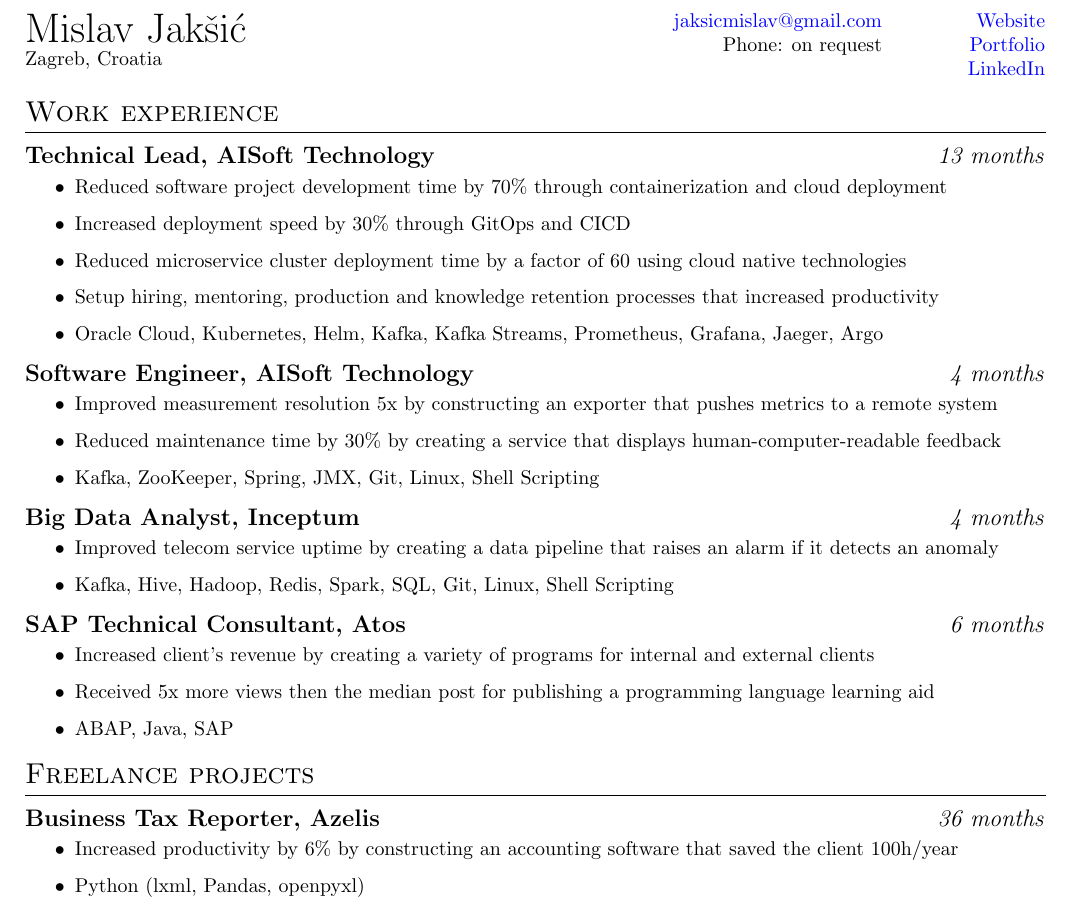
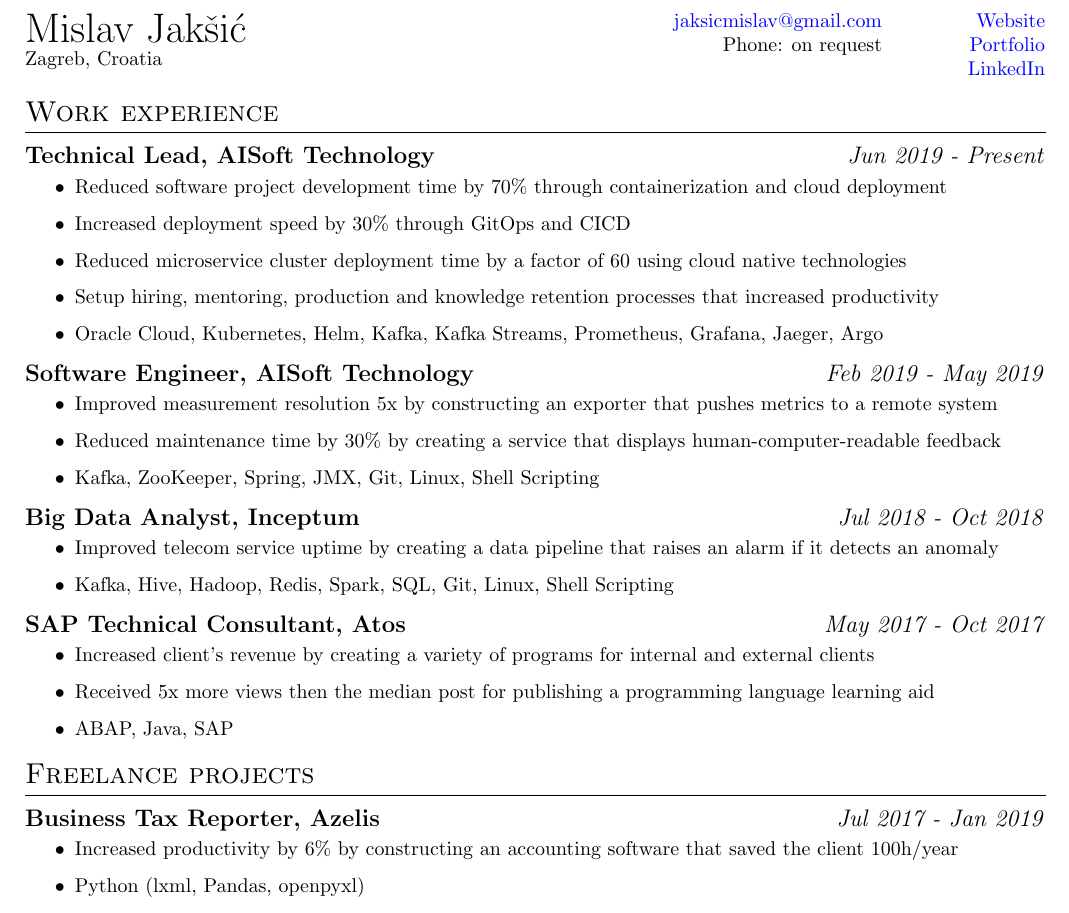
Before and after one commit to MislavJaksic/CV, a LaTeX CV (CV.tex): part of the page, cut so that both start at the same text. Compiled offline with pdfLaTeX.

Commit message:
Replaced relative with absolute time

```diff
--- a/CV.tex
+++ b/CV.tex
@@ -116,7 +116,7 @@ Phone: on request
 
 
 \section{Work experience}
-\subsection{\bolditalicpair{Technical Lead, AISoft Technology}{13 months}}
+\subsection{\bolditalicpair{Technical Lead, AISoft Technology}{Jun 2019 - Present}}
 
 \begin{itemize}
   \item Reduced software project development time by 70\% through containerization and cloud deployment
@@ -126,7 +126,7 @@ Phone: on request
   \item Oracle Cloud, Kubernetes, Helm, Kafka, Kafka Streams, Prometheus, Grafana, Jaeger, Argo
 \end{itemize}
 
-\subsection{\bolditalicpair{Software Engineer, AISoft Technology}{4 months}}
+\subsection{\bolditalicpair{Software Engineer, AISoft Technology}{Feb 2019 - May 2019}}
 
 \begin{itemize}
   \item Improved measurement resolution 5x by constructing an exporter that pushes metrics to a remote system
@@ -134,14 +134,14 @@ Phone: on request
   \item Kafka, ZooKeeper, Spring, JMX, Git, Linux, Shell Scripting
 \end{itemize}
 
-\subsection{\bolditalicpair{Big Data Analyst, Inceptum}{4 months}}
+\subsection{\bolditalicpair{Big Data Analyst, Inceptum}{Jul 2018 - Oct 2018}}
 
 \begin{itemize}
   \item Improved telecom service uptime by creating a data pipeline that raises an alarm if it detects an anomaly
   \item Kafka, Hive, Hadoop, Redis, Spark, SQL, Git, Linux, Shell Scripting
 \end{itemize}
 
-\subsection{\bolditalicpair{SAP Technical Consultant, Atos}{6 months}}
+\subsection{\bolditalicpair{SAP Technical Consultant, Atos}{May 2017 - Oct 2017}}
 
 \begin{itemize}
   \item Increased client's revenue by creating a variety of programs for internal and external clients
@@ -152,7 +152,7 @@ Phone: on request
 
 
 \section{Freelance projects}
-\subsection{\bolditalicpair{Business Tax Reporter, Azelis}{36 months}}
+\subsection{\bolditalicpair{Business Tax Reporter, Azelis}{Jul 2017 - Jan 2019}}
 
 \begin{itemize}
   \item Increased productivity by 6\% by constructing an accounting software that saved the client 100h/year
```
Also changed, not shown: CV.pdf, CV.png.
